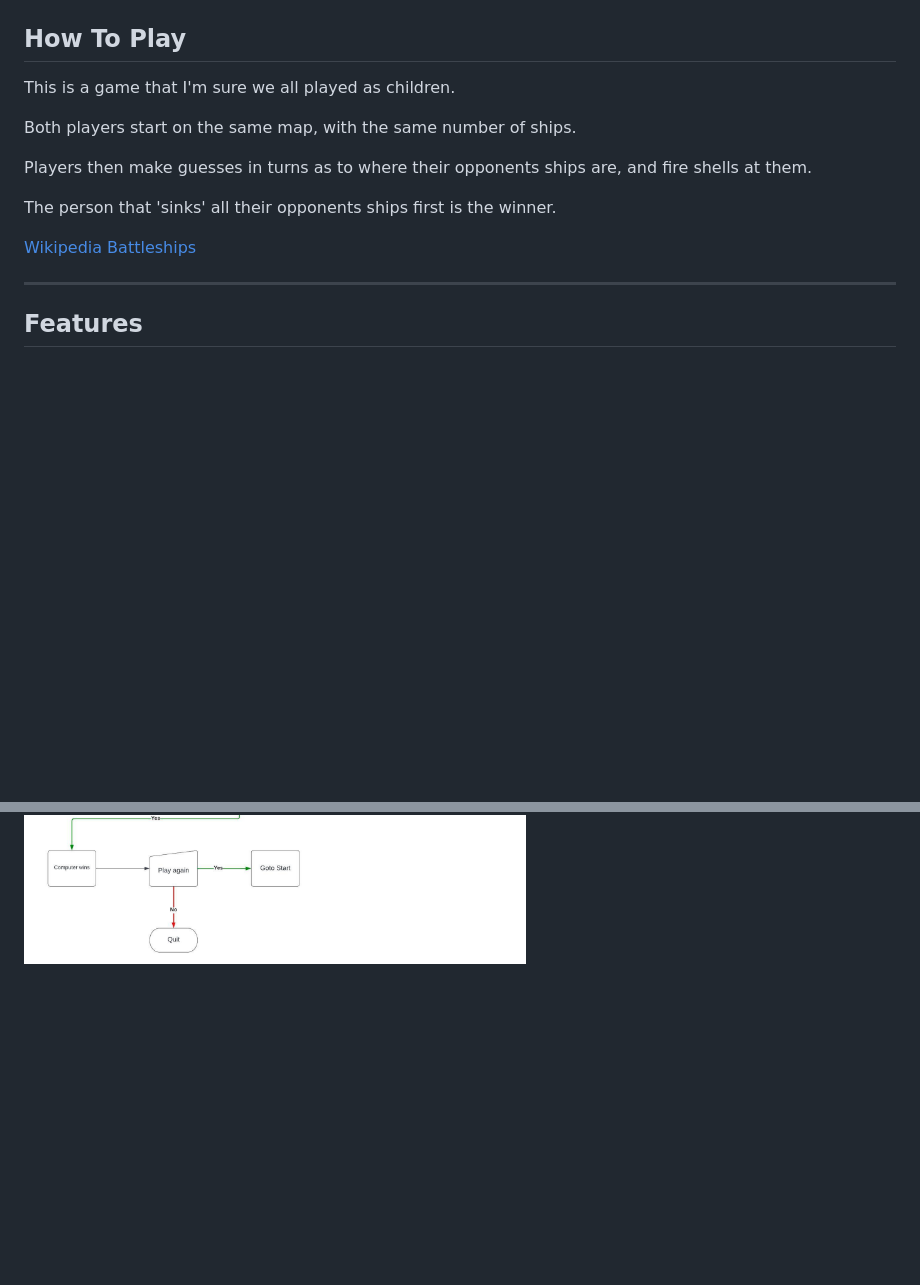
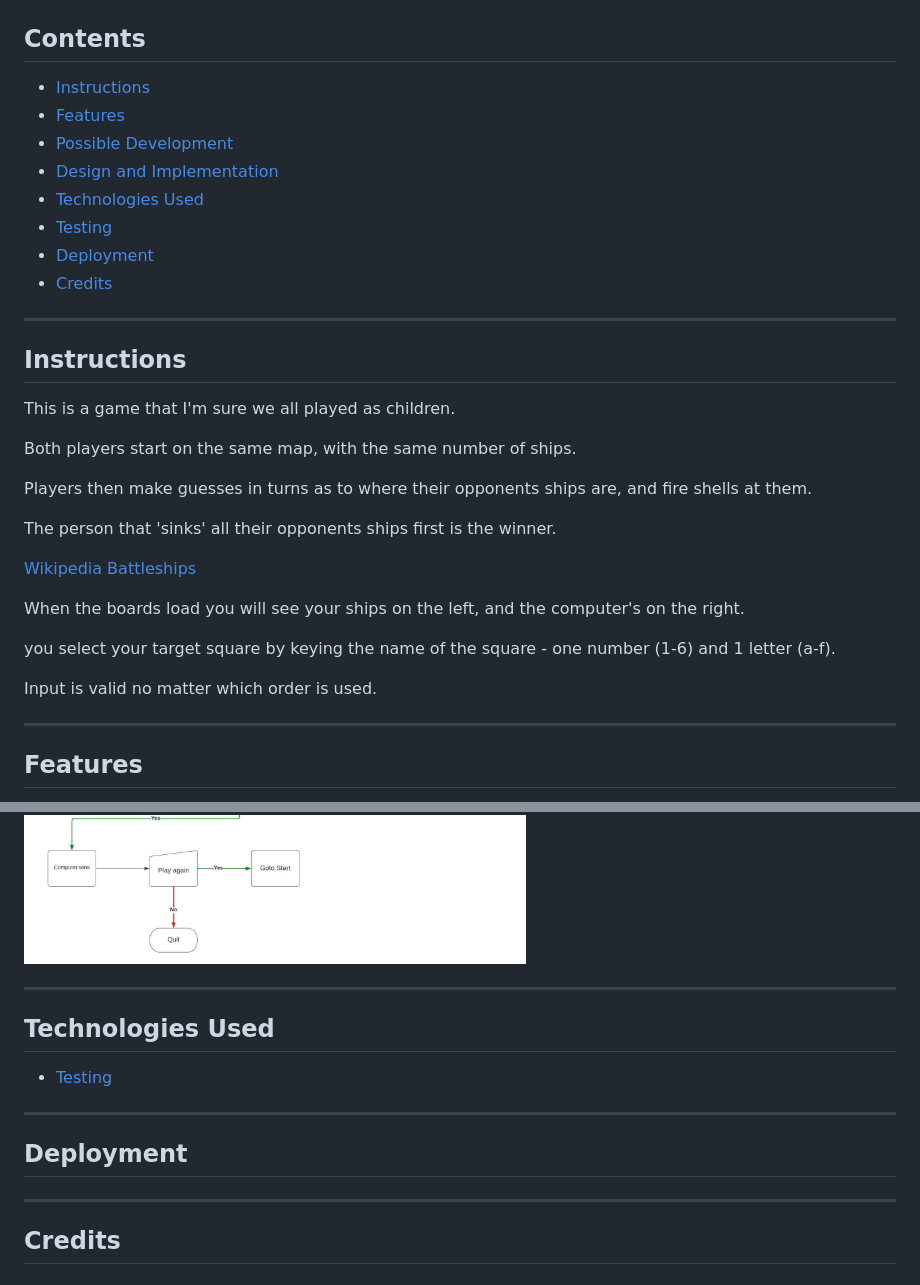
Before and after one commit to mark279455/Battleships, a Markdown page: README.md, 2 parts joined by grey strips. GitHub-like rendering; blank space fills up the shorter version.

```diff
--- a/README.md
+++ b/README.md
@@ -10,7 +10,19 @@ The GitHub repository:
 
 ![Techsini](documentation/testing/techsini.png)
 
-## How To Play
+## Contents
+* [Instructions](#Instructions)
+* [Features](#Features)
+* [Possible Development](#Possible-Development)
+* [Design and Implementation](#Design-and-Implementation)
+* [Technologies Used](#Technologies-Used)
+* [Testing](#Testing)
+* [Deployment](#Deployment)
+* [Credits](#Credits)
+
+---
+
+## Instructions
 
 This is a game that I'm sure we all played as children.
 
@@ -21,6 +33,13 @@ Players then make guesses in turns as to where their opponents ships are, and fi
 The person that 'sinks' all their opponents ships first is the winner.
 
 [Wikipedia Battleships](https://en.wikipedia.org/wiki/Battleship_(game))
+
+When the boards load you will see your ships on the left, and the computer's on the right.
+
+you select your target square by keying the name of the square - one number (1-6) and 1 letter (a-f).
+
+Input is valid no matter which order is used.
+
 
 ---
 
@@ -234,3 +256,14 @@ Flowcharts provided for game logic.
 
 ![Start Game](documentation/testing/battleships_flow_1.jpg)
 ![During Game](documentation/testing/battleships_flow_2.jpg)
+
+
+---
+## Technologies Used
+* [Testing](#Testing)
+
+---
+## Deployment
+
+---
+## Credits
```
Also changed, not shown: other parts of README.md (+6 -3 lines), documentation/game/already.png, documentation/game/invalid.png, documentation/game/move_info.png, documentation/game/offmap.png, documentation/game/start_game.png.
